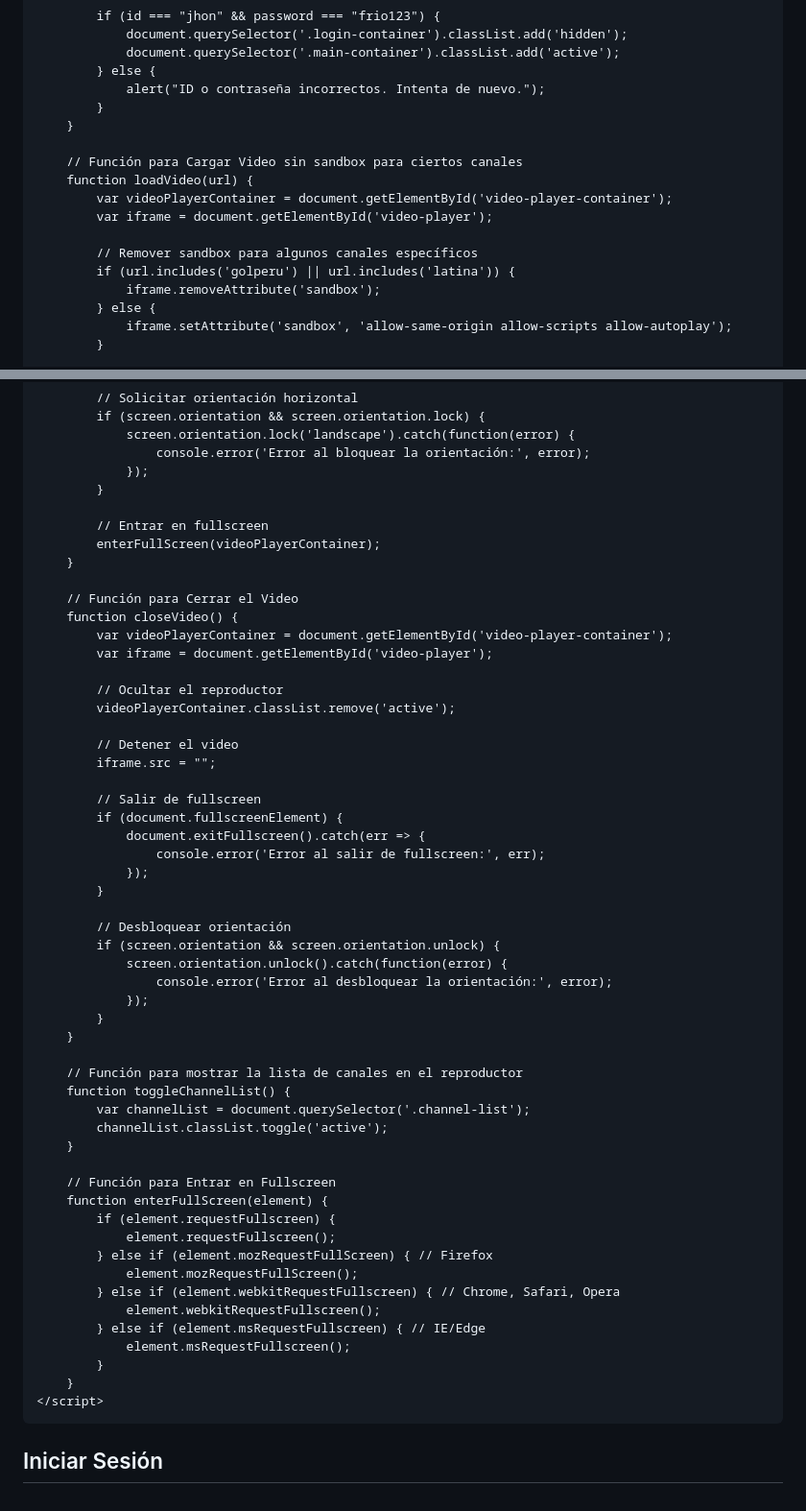
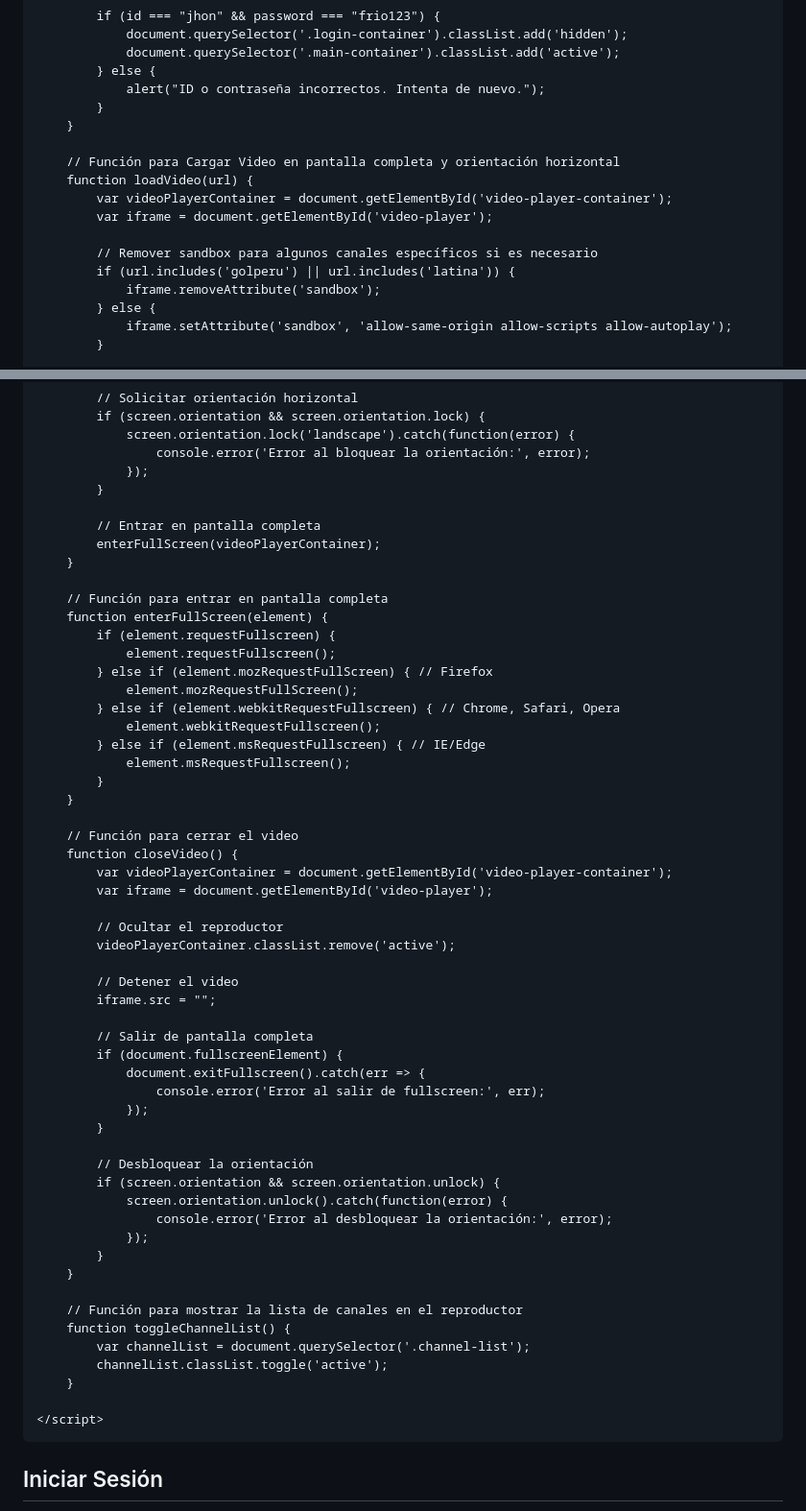
Before and after one commit to jhonzArnold/canales, a Markdown page: README.md, 2 parts joined by grey strips. Shown at 96% size. GitHub-like rendering.

```diff
--- a/README.md
+++ b/README.md
@@ -258,12 +258,12 @@
             }
         }
 
-        // Función para Cargar Video sin sandbox para ciertos canales
+        // Función para Cargar Video en pantalla completa y orientación horizontal
         function loadVideo(url) {
             var videoPlayerContainer = document.getElementById('video-player-container');
             var iframe = document.getElementById('video-player');
 
-            // Remover sandbox para algunos canales específicos
+            // Remover sandbox para algunos canales específicos si es necesario
             if (url.includes('golperu') || url.includes('latina')) {
                 iframe.removeAttribute('sandbox');
             } else {
@@ -283,11 +283,24 @@
                 });
             }
 
-            // Entrar en fullscreen
+            // Entrar en pantalla completa
             enterFullScreen(videoPlayerContainer);
         }
 
-        // Función para Cerrar el Video
+        // Función para entrar en pantalla completa
+        function enterFullScreen(element) {
+            if (element.requestFullscreen) {
+                element.requestFullscreen();
+            } else if (element.mozRequestFullScreen) { // Firefox
+                element.mozRequestFullScreen();
+            } else if (element.webkitRequestFullscreen) { // Chrome, Safari, Opera
+                element.webkitRequestFullscreen();
+            } else if (element.msRequestFullscreen) { // IE/Edge
+                element.msRequestFullscreen();
+            }
+        }
+
+        // Función para cerrar el video
         function closeVideo() {
             var videoPlayerContainer = document.getElementById('video-player-container');
             var iframe = document.getElementById('video-player');
@@ -298,14 +311,14 @@
             // Detener el video
             iframe.src = "";
 
-            // Salir de fullscreen
+            // Salir de pantalla completa
             if (document.fullscreenElement) {
                 document.exitFullscreen().catch(err => {
                     console.error('Error al salir de fullscreen:', err);
                 });
             }
 
-            // Desbloquear orientación
+            // Desbloquear la orientación
             if (screen.orientation && screen.orientation.unlock) {
                 screen.orientation.unlock().catch(function(error) {
                     console.error('Error al desbloquear la orientación:', error);
@@ -319,18 +332,6 @@
             channelList.classList.toggle('active');
         }
 
-        // Función para Entrar en Fullscreen
-        function enterFullScreen(element) {
-            if (element.requestFullscreen) {
-                element.requestFullscreen();
-            } else if (element.mozRequestFullScreen) { // Firefox
-                element.mozRequestFullScreen();
-            } else if (element.webkitRequestFullscreen) { // Chrome, Safari, Opera
-                element.webkitRequestFullscreen();
-            } else if (element.msRequestFullscreen) { // IE/Edge
-                element.msRequestFullscreen();
-            }
-        }
     </script>
 </head>
 <body>
```
Also changed, not shown: other parts of README.md (+3 -3 lines).
